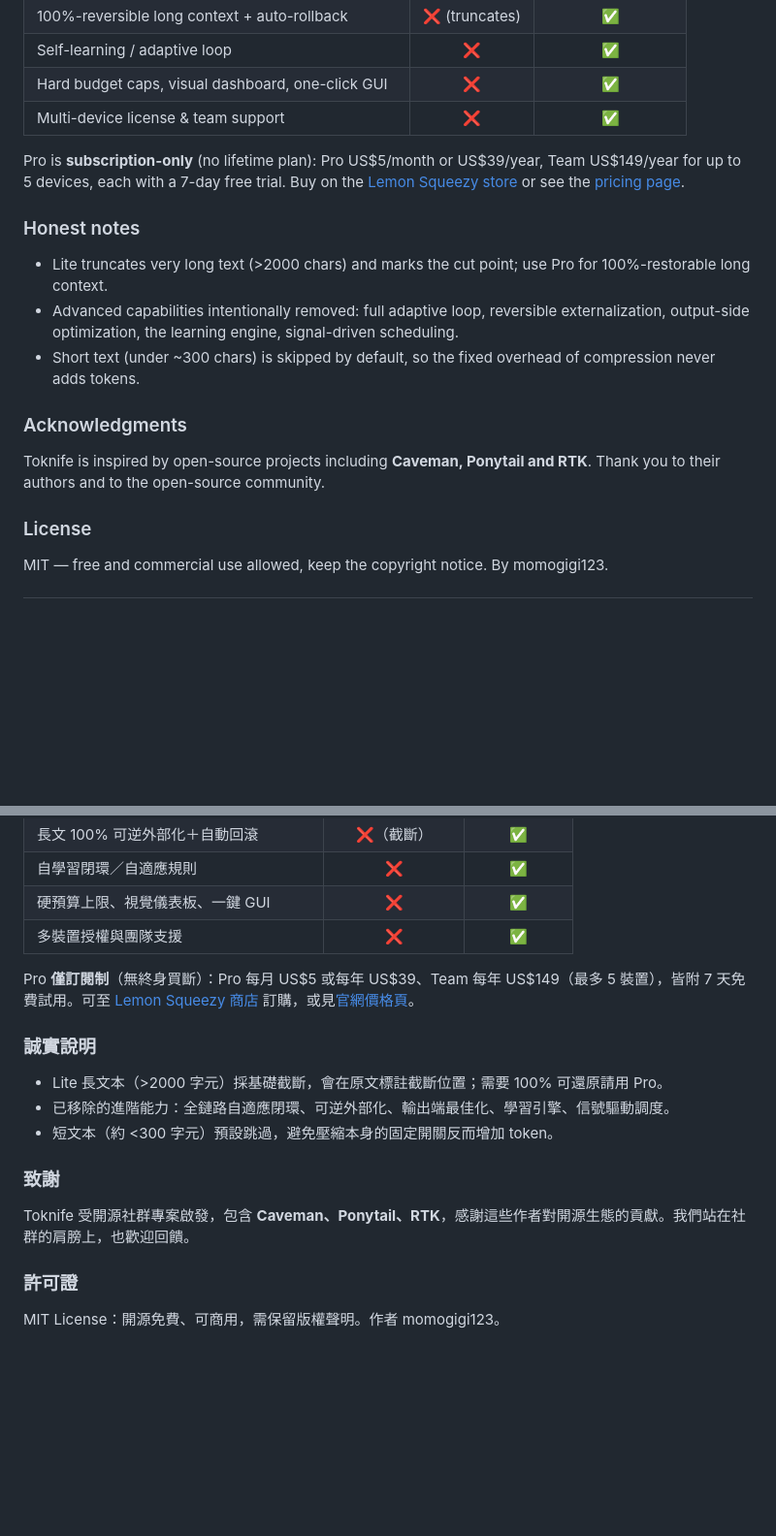
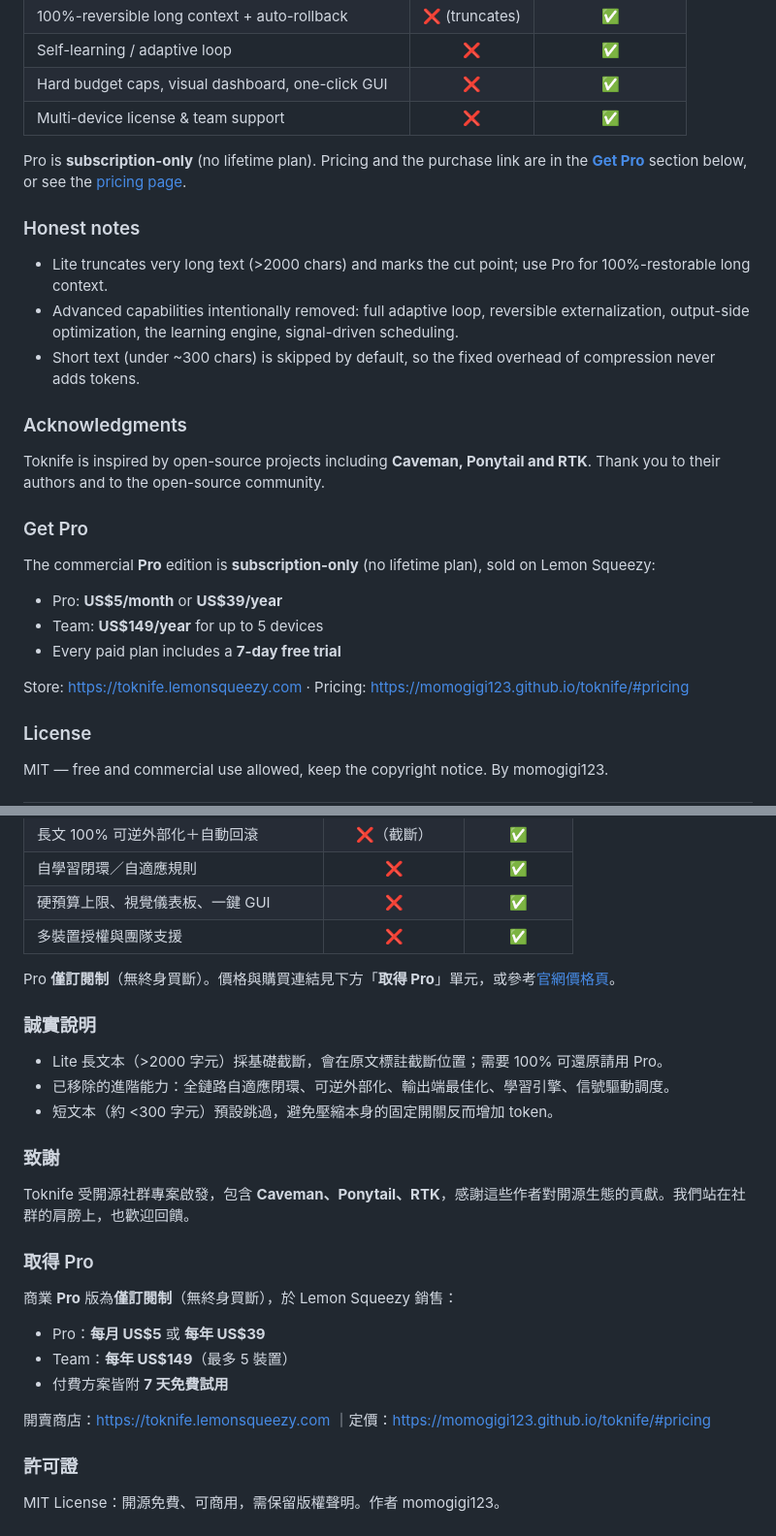
Before and after one commit to momogigi123/toknife, a Markdown page: README.md, 2 parts joined by grey strips. Shown at 97% size. Rendered like a GitHub page; blank space fills up the shorter version.

Commit message:
docs(readme): move Pro store link to bottom Get Pro section, keep intro on top

```diff
--- a/README.md
+++ b/README.md
@@ -83,7 +79,7 @@ Run `python scripts/benchmark.py` (tiktoken cl100k_base, reproducible).
 | Hard budget caps, visual dashboard, one-click GUI | ❌ | ✅ |
 | Multi-device license & team support | ❌ | ✅ |
 
-Pro is **subscription-only** (no lifetime plan): Pro US$5/month or US$39/year, Team US$149/year for up to 5 devices, each with a 7-day free trial. Buy on the [Lemon Squeezy store](https://toknife.lemonsqueezy.com) or see the [pricing page](https://momogigi123.github.io/toknife/#pricing).
+Pro is **subscription-only** (no lifetime plan). Pricing and the purchase link are in the **[Get Pro](#get-pro)** section below, or see the [pricing page](https://momogigi123.github.io/toknife/#pricing).
 
 ### Honest notes
 - Lite truncates very long text (>2000 chars) and marks the cut point; use Pro for 100%-restorable long context.
@@ -92,6 +88,14 @@ Pro is **subscription-only** (no lifetime plan): Pro US$5/month or US$39/year, T
 
 ### Acknowledgments
 Toknife is inspired by open-source projects including **Caveman, Ponytail and RTK**. Thank you to their authors and to the open-source community.
+
+### Get Pro
+The commercial **Pro** edition is **subscription-only** (no lifetime plan), sold on Lemon Squeezy:
+- Pro: **US$5/month** or **US$39/year**
+- Team: **US$149/year** for up to 5 devices
+- Every paid plan includes a **7-day free trial**
+
+Store: <https://toknife.lemonsqueezy.com> · Pricing: <https://momogigi123.github.io/toknife/#pricing>
 
 ### License
 MIT — free and commercial use allowed, keep the copyright notice. By momogigi123.
@@ -182,7 +186,7 @@ ts code mycode.py --mode light
 | 硬預算上限、視覺儀表板、一鍵 GUI | ❌ | ✅ |
 | 多裝置授權與團隊支援 | ❌ | ✅ |
 
-Pro **僅訂閱制**（無終身買斷）：Pro 每月 US$5 或每年 US$39、Team 每年 US$149（最多 5 裝置），皆附 7 天免費試用。可至 [Lemon Squeezy 商店](https://toknife.lemonsqueezy.com) 訂購，或見[官網價格頁](https://momogigi123.github.io/toknife/#pricing)。
+Pro **僅訂閱制**（無終身買斷）。價格與購買連結見下方「**取得 Pro**」單元，或參考[官網價格頁](https://momogigi123.github.io/toknife/#pricing)。
 
 ### 誠實說明
 - Lite 長文本（>2000 字元）採基礎截斷，會在原文標註截斷位置；需要 100% 可還原請用 Pro。
@@ -192,5 +196,13 @@ Pro **僅訂閱制**（無終身買斷）：Pro 每月 US$5 或每年 US$39、Te
 ### 致謝
 Toknife 受開源社群專案啟發，包含 **Caveman、Ponytail、RTK**，感謝這些作者對開源生態的貢獻。我們站在社群的肩膀上，也歡迎回饋。
 
+### 取得 Pro
+商業 **Pro** 版為**僅訂閱制**（無終身買斷），於 Lemon Squeezy 銷售：
+- Pro：**每月 US$5** 或 **每年 US$39**
+- Team：**每年 US$149**（最多 5 裝置）
+- 付費方案皆附 **7 天免費試用**
+
+開賣商店：<https://toknife.lemonsqueezy.com> ｜定價：<https://momogigi123.github.io/toknife/#pricing>
+
 ### 許可證
 MIT License：開源免費、可商用，需保留版權聲明。作者 momogigi123。
```
Also changed, not shown: other parts of README.md (+0 -4 lines).
